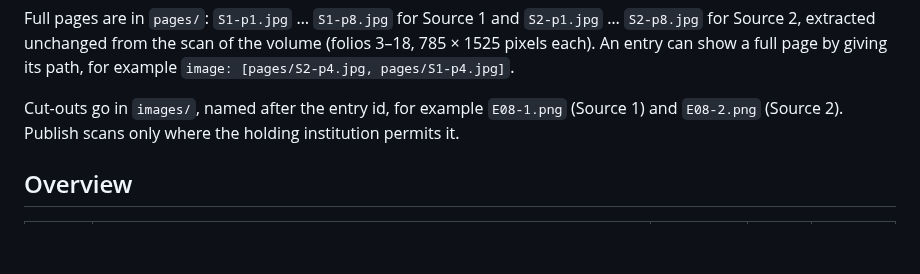
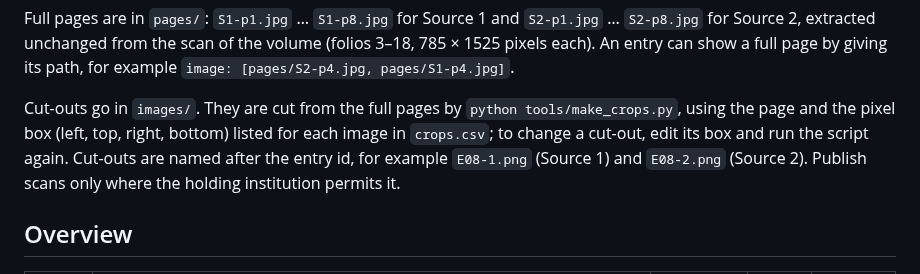
Before and after one commit to qtng/qatt-unicode, a Markdown page: evidence/README.md, the part around the change. GitHub-like rendering; blank space fills up the shorter version.

```diff
--- a/evidence/README.md
+++ b/evidence/README.md
@@ -44,7 +44,7 @@ Cite Source 2, the corrected copy, and add Source 1 only where it differs or whe
 
 Full pages are in `pages/`: `S1-p1.jpg` … `S1-p8.jpg` for Source 1 and `S2-p1.jpg` … `S2-p8.jpg` for Source 2, extracted unchanged from the scan of the volume (folios 3–18, 785 × 1525 pixels each). An entry can show a full page by giving its path, for example `image: [pages/S2-p4.jpg, pages/S1-p4.jpg]`.
 
-Cut-outs go in `images/`, named after the entry id, for example `E08-1.png` (Source 1) and `E08-2.png` (Source 2). Publish scans only where the holding institution permits it.
+Cut-outs go in `images/`. They are cut from the full pages by `python tools/make_crops.py`, using the page and the pixel box (left, top, right, bottom) listed for each image in `crops.csv`; to change a cut-out, edit its box and run the script again. Cut-outs are named after the entry id, for example `E08-1.png` (Source 1) and `E08-2.png` (Source 2). Publish scans only where the holding institution permits it.
 
 ## Overview
 
```
Also changed, not shown: README.md (+1 -0 lines), evidence/images/E04-1.png, evidence/images/E04-2.png, evidence/images/E18-1.png, evidence/images/E18-2.png, evidence/images/E33-1.png, evidence/images/E33-2.png, 3 other files.
